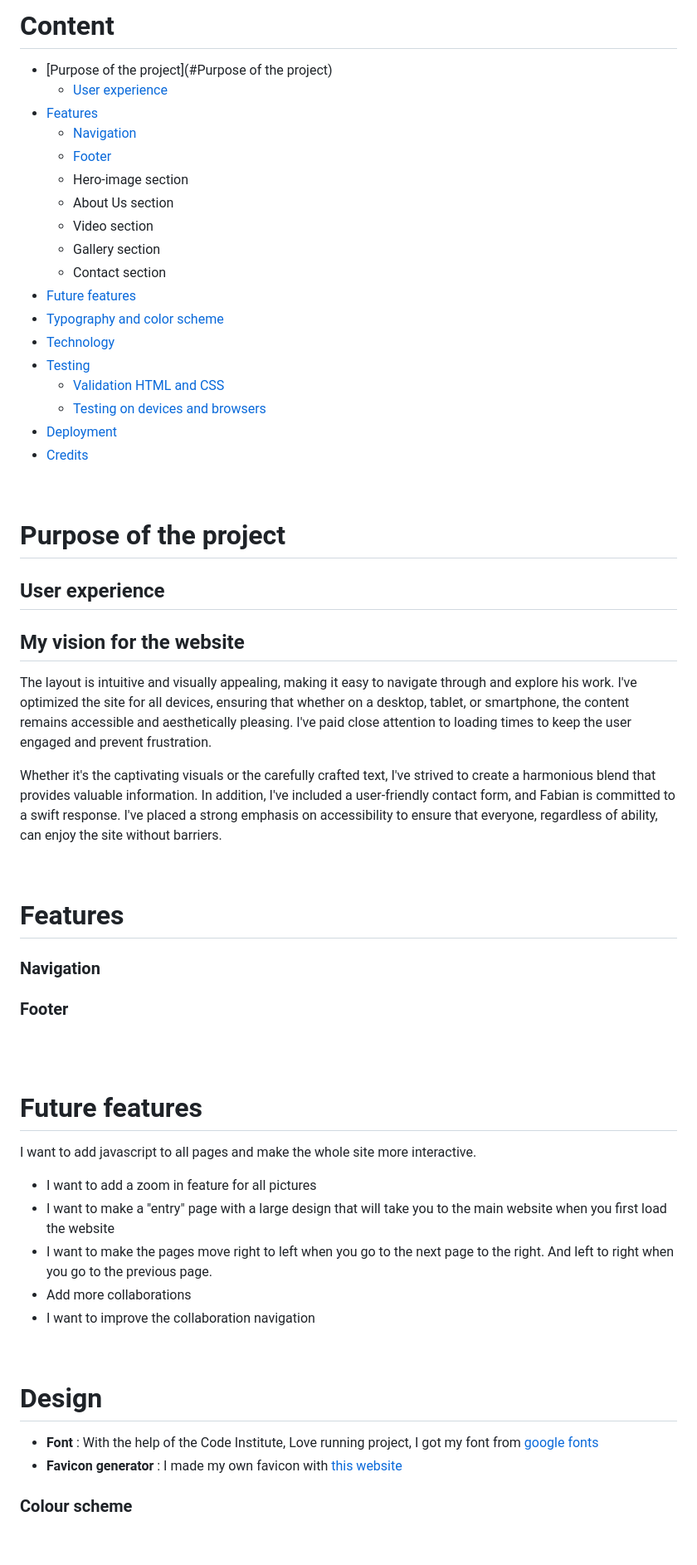
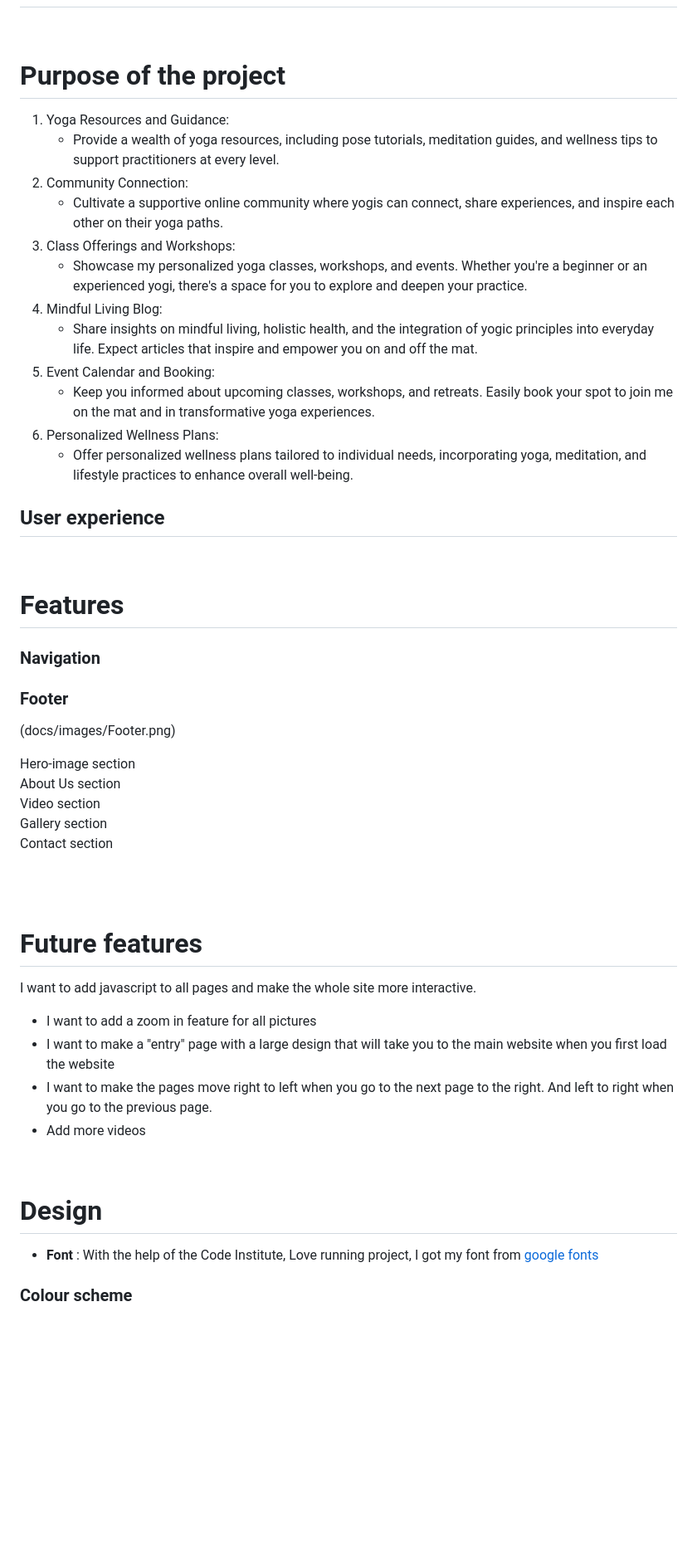
Before and after one commit to AsliKaradas/healtydaily, a Markdown page: README.md, the part around one of its changes. Shown at 83% size. GitHub-like rendering; blank space fills up the shorter version.

Commit message:
Add more content.md

```diff
--- a/README.md
+++ b/README.md
@@ -6,40 +2,22 @@
 
 <br>
 
-# Content
-
-- [Purpose of the project](#Purpose of the project)
-    * [User experience](#user-experience)
-- [Features](#features)
-   * [Navigation](#navigation)
-   * [Footer](#footer)
-   * Hero-image section
-   * About Us section
-   * Video section
-   * Gallery section
-   * Contact section
-- [Future features](#future-features)
-- [Typography and color scheme](#design)
-- [Technology](#technologies-used)
-- [Testing](#testing)
-    * [Validation HTML and CSS](#validation-html-and-css)
-    * [Testing on devices and browsers](#testing-on-devices-and-browsers)
-- [Deployment](#deployment)
-- [Credits](#credits)
-
-<br>
 
 # Purpose of the project
-
-
+1. Yoga Resources and Guidance:
+    * Provide a wealth of yoga resources, including pose tutorials, meditation guides, and wellness tips to support practitioners at every level.
+2. Community Connection:
+    * Cultivate a supportive online community where yogis can connect, share experiences, and inspire each other on their yoga paths.
+3. Class Offerings and Workshops:
+    * Showcase my personalized yoga classes, workshops, and events. Whether you're a beginner or an experienced yogi, there's a space for you to explore and deepen your practice.
+4. Mindful Living Blog:
+    * Share insights on mindful living, holistic health, and the integration of yogic principles into everyday life. Expect articles that inspire and empower you on and off the mat.
+5. Event Calendar and Booking:
+    * Keep you informed about upcoming classes, workshops, and retreats. Easily book your spot to join me on the mat and in transformative yoga experiences.
+6. Personalized Wellness Plans:
+    * Offer personalized wellness plans tailored to individual needs, incorporating yoga, meditation, and lifestyle practices to enhance overall well-being.
 ## User experience
 
-
-## My vision for the website
-
-The layout is intuitive and visually appealing, making it easy to navigate through and explore his work. I've optimized the site for all devices, ensuring that whether on a desktop, tablet, or smartphone, the content remains accessible and aesthetically pleasing. I've paid close attention to loading times to keep the user engaged and prevent frustration.
-
-Whether it's the captivating visuals or the carefully crafted text, I've strived to create a harmonious blend that provides valuable information. In addition, I've included a user-friendly contact form, and Fabian is committed to a swift response. I've placed a strong emphasis on accessibility to ensure that everyone, regardless of ability, can enjoy the site without barriers.
 
 <br>
 
@@ -48,8 +26,13 @@ Whether it's the captivating visuals or the carefully crafted text, I've strived
 ### Navigation
 
 ### Footer
+(docs/images/Footer.png)
 
-
+Hero-image section<br>
+About Us section<br>
+Video section<br>
+Gallery section<br>
+Contact section<br>
 
 <br>
 
@@ -63,15 +46,13 @@ I want to add javascript to all pages and make the whole site more interactive.
 - I want to add a zoom in feature for all pictures
 - I want to make a "entry" page with a large design that will take you to the main website when you first load the website
 - I want to make the pages move right to left when you go to the next page to the right. And left to right when you go to the previous page.
-- Add more collaborations
-- I want to improve the collaboration navigation
+- Add more videos
 
 <br>
 
 # Design
 
 - <b>Font</b> : With the help of the Code Institute, Love running project, I got my font from [google fonts](https://fonts.google.com/)
-- <b>Favicon generator</b> : I made my own favicon with [this website](https://favicon.io/)
 
 ### Colour scheme
 
```
Also changed, not shown: other parts of README.md (+8 -85 lines).
